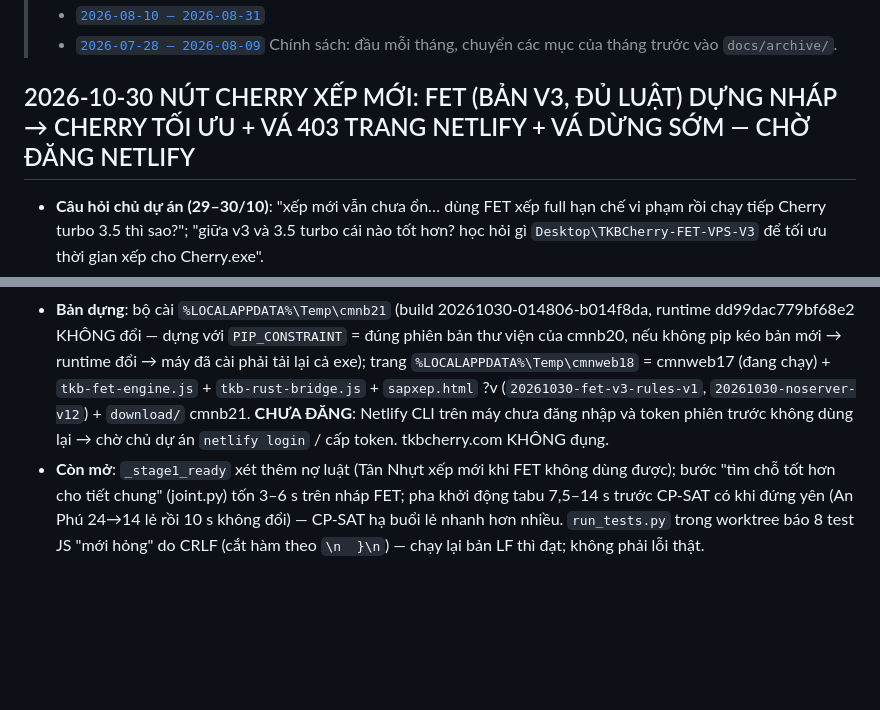
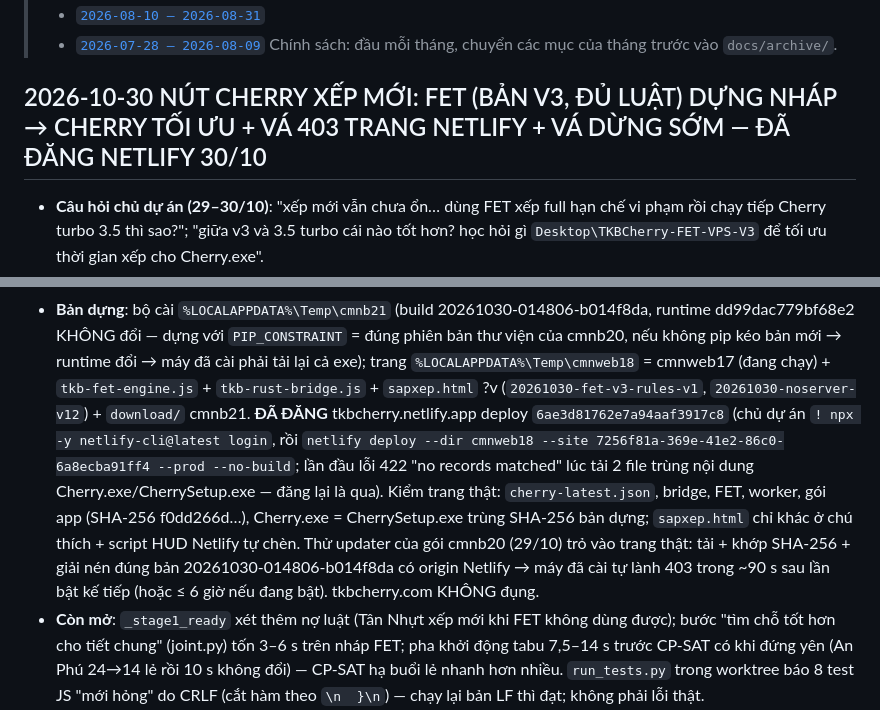
Before and after one commit to thoikhoabieucherry/TKBCherry, a Markdown page: docs/PROJECT_HANDOFF.md, 2 parts joined by grey strips. GitHub-like rendering; blank space fills up the shorter version.

Commit message:
docs: no-login site with FET draft + Netlify origin fix is live (deploy 6ae3d817)
Co-Authored-By: Claude Opus 5.5 <noreply@anthropic.com>

```diff
--- a/docs/PROJECT_HANDOFF.md
+++ b/docs/PROJECT_HANDOFF.md
@@ -8,7 +8,7 @@
 > - [`2026-07-28 – 2026-08-09`](archive/PROJECT_HANDOFF_2026-07-28_2026-08-09.md)
 > Chính sách: đầu mỗi tháng, chuyển các mục của tháng trước vào `docs/archive/`.
 
-## 2026-10-30 NÚT CHERRY XẾP MỚI: FET (BẢN V3, ĐỦ LUẬT) DỰNG NHÁP → CHERRY TỐI ƯU + VÁ 403 TRANG NETLIFY + VÁ DỪNG SỚM — CHỜ ĐĂNG NETLIFY
+## 2026-10-30 NÚT CHERRY XẾP MỚI: FET (BẢN V3, ĐỦ LUẬT) DỰNG NHÁP → CHERRY TỐI ƯU + VÁ 403 TRANG NETLIFY + VÁ DỪNG SỚM — ĐÃ ĐĂNG NETLIFY 30/10
 
 - **Câu hỏi chủ dự án (29–30/10)**: "xếp mới vẫn chưa ổn… dùng FET xếp full hạn chế vi phạm rồi chạy tiếp Cherry turbo 3.5 thì
   sao?"; "giữa v3 và 3.5 turbo cái nào tốt hơn? học hỏi gì `Desktop\TKBCherry-FET-VPS-V3` để tối ưu thời gian xếp cho Cherry.exe".
@@ -48,8 +48,13 @@
 - **Bản dựng**: bộ cài `%LOCALAPPDATA%\Temp\cmnb21` (build 20261030-014806-b014f8da, runtime dd99dac779bf68e2 KHÔNG đổi — dựng với
   `PIP_CONSTRAINT` = đúng phiên bản thư viện của cmnb20, nếu không pip kéo bản mới → runtime đổi → máy đã cài phải tải lại cả exe);
   trang `%LOCALAPPDATA%\Temp\cmnweb18` = cmnweb17 (đang chạy) + `tkb-fet-engine.js` + `tkb-rust-bridge.js` + `sapxep.html` ?v
-  (`20261030-fet-v3-rules-v1`, `20261030-noserver-v12`) + `download/` cmnb21. **CHƯA ĐĂNG**: Netlify CLI trên máy chưa đăng nhập
-  và token phiên trước không dùng lại → chờ chủ dự án `netlify login` / cấp token. tkbcherry.com KHÔNG đụng.
+  (`20261030-fet-v3-rules-v1`, `20261030-noserver-v12`) + `download/` cmnb21. **ĐÃ ĐĂNG** tkbcherry.netlify.app deploy
+  `6ae3d81762e7a94aaf3917c8` (chủ dự án `! npx -y netlify-cli@latest login`, rồi `netlify deploy --dir cmnweb18 --site
+  7256f81a-369e-41e2-86c0-6a8ecba91ff4 --prod --no-build`; lần đầu lỗi 422 "no records matched" lúc tải 2 file trùng nội dung
+  Cherry.exe/CherrySetup.exe — đăng lại là qua). Kiểm trang thật: `cherry-latest.json`, bridge, FET, worker, gói app (SHA-256
+  f0dd266d…), Cherry.exe = CherrySetup.exe trùng SHA-256 bản dựng; `sapxep.html` chỉ khác ở chú thích + script HUD Netlify tự chèn.
+  Thử updater của gói cmnb20 (29/10) trỏ vào trang thật: tải + khớp SHA-256 + giải nén đúng bản 20261030-014806-b014f8da có origin
+  Netlify → máy đã cài tự lành 403 trong ~90 s sau lần bật kế tiếp (hoặc ≤ 6 giờ nếu đang bật). tkbcherry.com KHÔNG đụng.
 - **Còn mở**: `_stage1_ready` xét thêm nợ luật (Tân Nhựt xếp mới khi FET không dùng được); bước "tìm chỗ tốt hơn cho tiết chung"
   (joint.py) tốn 3–6 s trên nháp FET; pha khởi động tabu 7,5–14 s trước CP-SAT có khi đứng yên (An Phú 24→14 lẻ rồi 10 s không
   đổi) — CP-SAT hạ buổi lẻ nhanh hơn nhiều. `run_tests.py` trong worktree báo 8 test JS "mới hỏng" do CRLF (cắt hàm theo `\n  }\n`)
```
